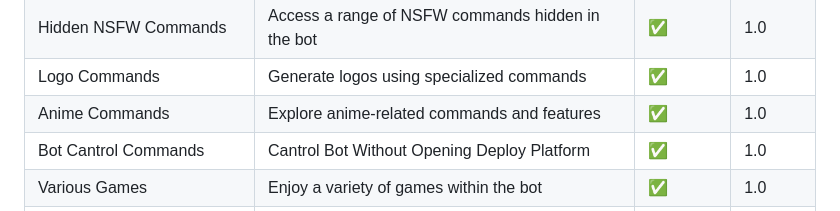
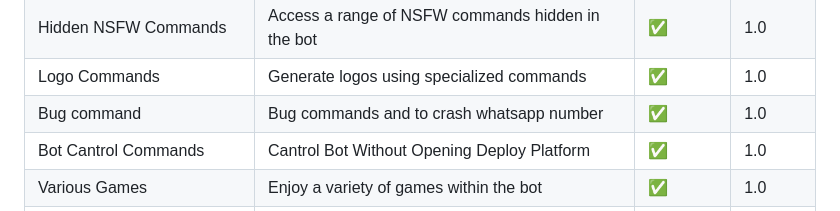
Before and after one commit to Gwamaka15/GMAX-XMD, a Markdown page: README.md, the part around the change printed below. Drawn GitHub-style.

```diff
--- a/README.md
+++ b/README.md
@@ -35,7 +35,7 @@
 | Downloader Commands              | Download various types of content from the internet     | ✅           | 1.0        |
 | Hidden NSFW Commands             | Access a range of NSFW commands hidden in the bot       | ✅           | 1.0        |
 | Logo Commands                    | Generate logos using specialized commands               | ✅           | 1.0        |
-| Anime Commands                   | Explore anime-related commands and features             | ✅           | 1.0        |
+| Bug command                      | Bug commands and  to crash whatsapp number              | ✅           | 1.0        |
 | Bot Cantrol Commands             | Cantrol Bot Without Opening Deploy Platform             | ✅           | 1.0        |
 | Various Games                    | Enjoy a variety of games within the bot                 | ✅           | 1.0        |
 | Audio/Video Editor Commands      | Edit audio and video files with bot commands            | ✅           | 1.0        |
```
Also changed, not shown: other parts of README.md (+6 -46 lines).
